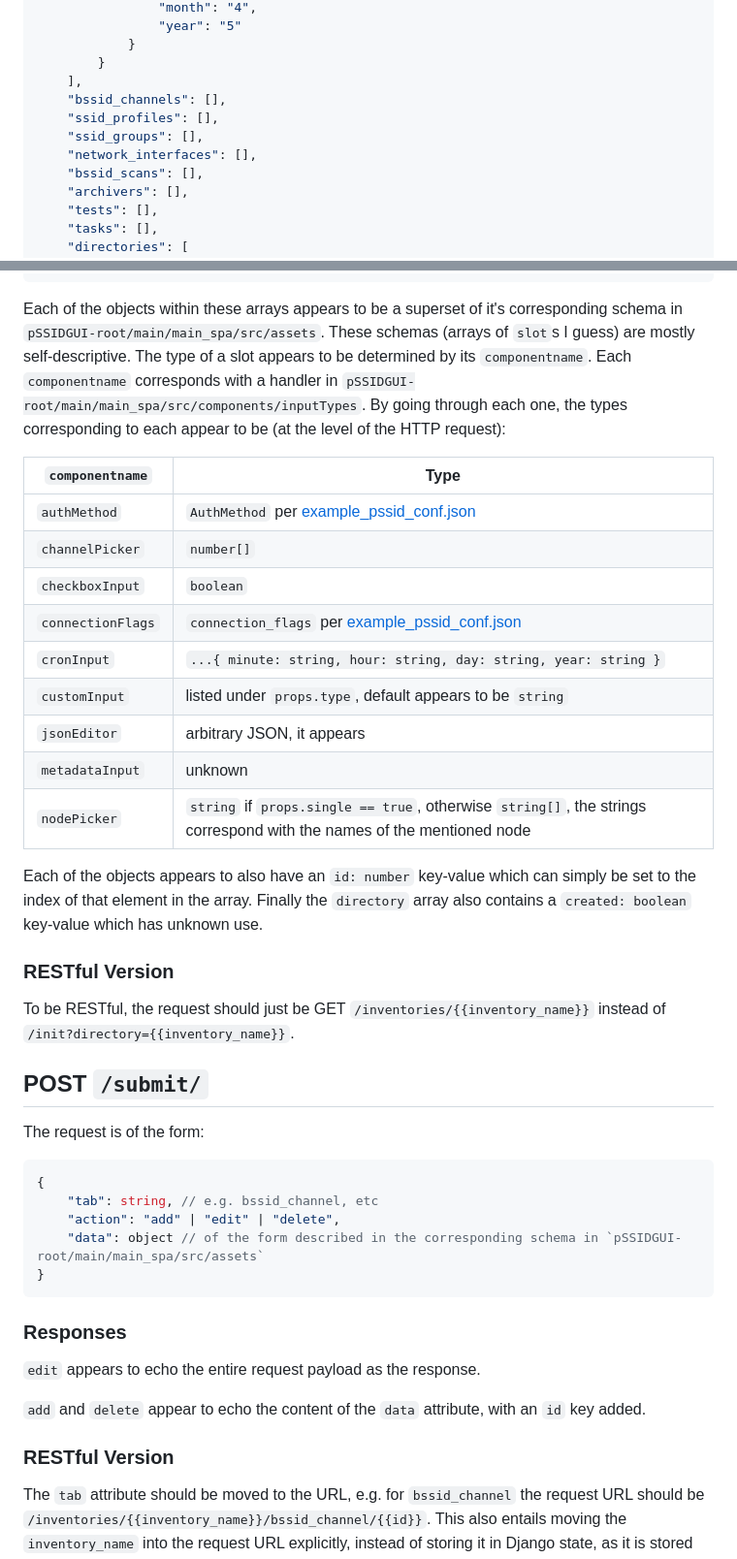
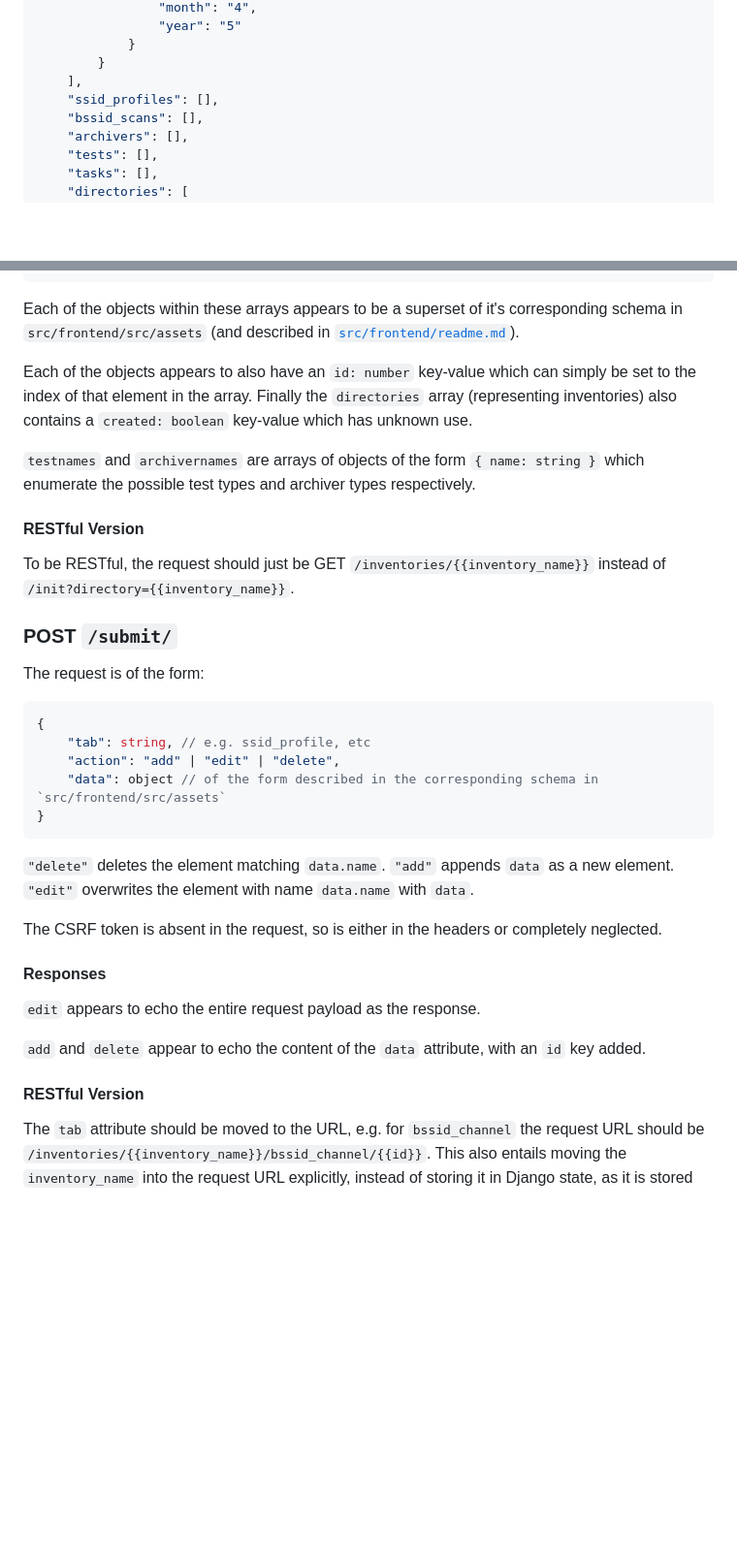
Before and after one commit to UMNET-perfSONAR/pSSID-GUI, a Markdown page: src/backend/readme.md, 2 parts joined by grey strips. Shown: that part at 97% size. Rendered like a GitHub page; blank space fills up the shorter version.

````diff
--- a/docs/endpoints.md
+++ b/src/backend/readme.md
@@ -56,10 +60,7 @@ This is very different from `/init/`; it returns JSON for all the Ansible data.
             }
         }
     ],
-    "bssid_channels": [],
     "ssid_profiles": [],
-    "ssid_groups": [],
-    "network_interfaces": [],
     "bssid_scans": [],
     "archivers": [],
     "tests": [],
@@ -78,45 +79,39 @@ This is very different from `/init/`; it returns JSON for all the Ansible data.
 }
 ```
 
-Each of the objects within these arrays appears to be a superset of it's corresponding schema in `pSSIDGUI-root/main/main_spa/src/assets`. These schemas (arrays of `slot`s I guess) are mostly self-descriptive. The type of a slot appears to be determined by its `componentname`. Each `componentname` corresponds with a handler in `pSSIDGUI-root/main/main_spa/src/components/inputTypes`. By going through each one, the types corresponding to each appear to be (at the level of the HTTP request):
+Each of the objects within these arrays appears to be a superset of it's corresponding schema in `src/frontend/src/assets` (and described in [`src/frontend/readme.md`](../frontend/readme.md)).
 
-| `componentname` | Type |
-| - | - |
-| `authMethod` | `AuthMethod` per [example_pssid_conf.json](https://github.com/UMNET-perfSONAR/pSSID/blob/37bc129fdfba5e1acf0690c60d46ed9d899432ce/example_pssid_conf.json) |
-| `channelPicker` | `number[]` |
-| `checkboxInput` | `boolean` |
-| `connectionFlags` | `connection_flags` per [example_pssid_conf.json](https://github.com/UMNET-perfSONAR/pSSID/blob/37bc129fdfba5e1acf0690c60d46ed9d899432ce/example_pssid_conf.json) |
-| `cronInput` | `...{ minute: string, hour: string, day: string, year: string }` |
-| `customInput` | listed under `props.type`, default appears to be `string` |
-| `jsonEditor` | arbitrary JSON, it appears |
-| `metadataInput` | unknown |
-| `nodePicker` | `string` if `props.single == true`, otherwise `string[]`, the strings correspond with the names of the mentioned node |
+Each of the objects appears to also have an `id: number` key-value which can simply be set to the index of that element in the array. Finally the `directories` array (representing inventories) also contains a `created: boolean` key-value which has unknown use.
 
-Each of the objects appears to also have an `id: number` key-value which can simply be set to the index of that element in the array. Finally the `directory` array also contains a `created: boolean` key-value which has unknown use.
+`testnames` and `archivernames` are arrays of objects of the form `{ name: string }` which enumerate the possible test types and archiver types respectively.
 
-### RESTful Version
+#### RESTful Version
 
 To be RESTful, the request should just be GET `/inventories/{{inventory_name}}` instead of `/init?directory={{inventory_name}}`.
 
-## POST `/submit/`
+### POST `/submit/`
 
 The request is of the form:
 
 ```json
 {
-    "tab": string, // e.g. bssid_channel, etc
+    "tab": string, // e.g. ssid_profile, etc
     "action": "add" | "edit" | "delete",
-    "data": object // of the form described in the corresponding schema in `pSSIDGUI-root/main/main_spa/src/assets`
+    "data": object // of the form described in the corresponding schema in `src/frontend/src/assets`
 }
 ```
 
-### Responses
+`"delete"` deletes the element matching `data.name`. `"add"` appends `data` as a new element. `"edit"` overwrites the element with name `data.name` with `data`.
+
+The CSRF token is absent in the request, so is either in the headers or completely neglected.
+
+#### Responses
 
 `edit` appears to echo the entire request payload as the response.
 
 `add` and `delete` appear to echo the content of the `data` attribute, with an `id` key added.
 
-### RESTful Version
+#### RESTful Version
 
 The `tab` attribute should be moved to the URL, e.g. for `bssid_channel` the request URL should be `/inventories/{{inventory_name}}/bssid_channel/{{id}}`. This also entails moving the `inventory_name` into the request URL explicitly, instead of storing it in Django state, as it is stored now.
 
````
Also changed, not shown: other parts of src/backend/readme.md (+10 -6 lines), readme.md (+2 -0 lines), src/frontend/README.md (deleted, +0 -24 lines), src/frontend/readme.md (added, +25 -0 lines), images/add-edit-form.png (added), images/existing-entry-list.png (added), images/wide-view.png (added).
